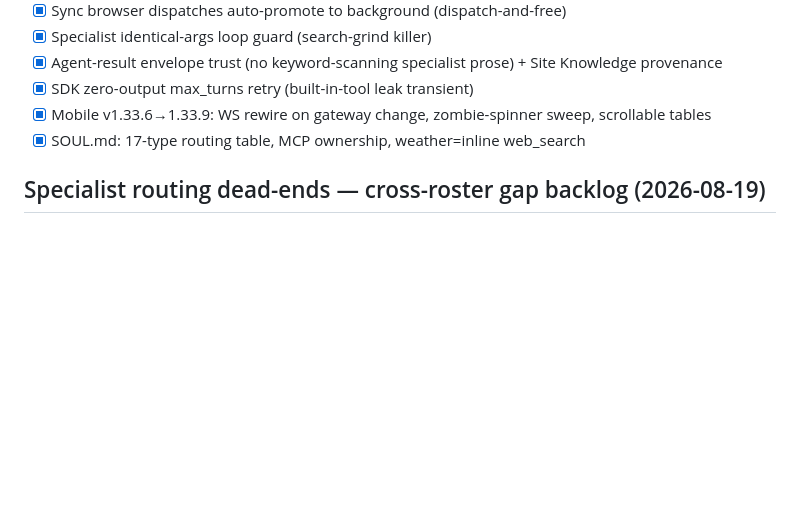
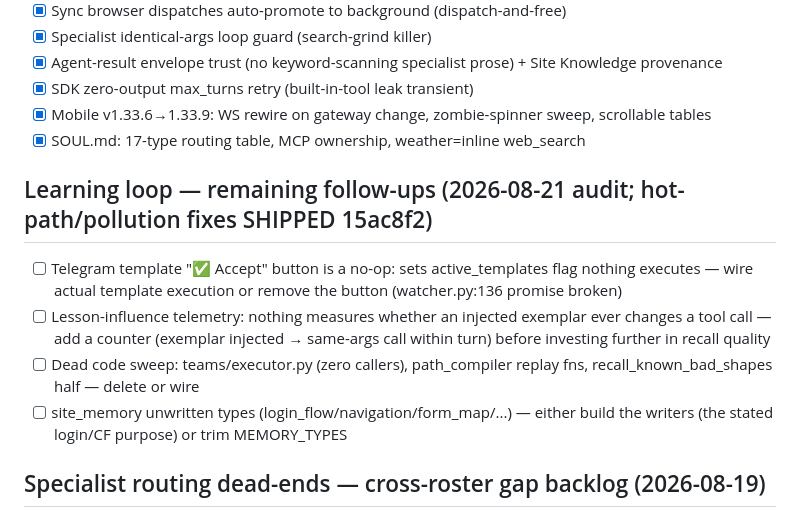
Before and after one commit to Bsh13lder/Lazy-Claw, a Markdown page: TODO.md, the part around the change. Drawn GitHub-style; blank space fills up the shorter version.

Commit message:
docs: learning-loop follow-ups after the hot-path fix

```diff
--- a/TODO.md
+++ b/TODO.md
@@ -13,6 +13,12 @@ hardening wave"; commits 4237726..9d74e03 + SDK retry on main):
 - [x] SDK zero-output max_turns retry (built-in-tool leak transient)
 - [x] Mobile v1.33.6→1.33.9: WS rewire on gateway change, zombie-spinner sweep, scrollable tables
 - [x] SOUL.md: 17-type routing table, MCP ownership, weather=inline web_search
+
+## Learning loop — remaining follow-ups (2026-08-21 audit; hot-path/pollution fixes SHIPPED 15ac8f2)
+- [ ] Telegram template "✅ Accept" button is a no-op: sets active_templates flag nothing executes — wire actual template execution or remove the button (watcher.py:136 promise broken)
+- [ ] Lesson-influence telemetry: nothing measures whether an injected exemplar ever changes a tool call — add a counter (exemplar injected → same-args call within turn) before investing further in recall quality
+- [ ] Dead code sweep: teams/executor.py (zero callers), path_compiler replay fns, recall_known_bad_shapes half — delete or wire
+- [ ] site_memory unwritten types (login_flow/navigation/form_map/...) — either build the writers (the stated login/CF purpose) or trim MEMORY_TYPES
 
 ## Specialist routing dead-ends — cross-roster gap backlog (2026-08-19)
 Fallout of the mcp-whatsapp restart incident (fixed same day: `_wants_mcp_mgmt`
```
